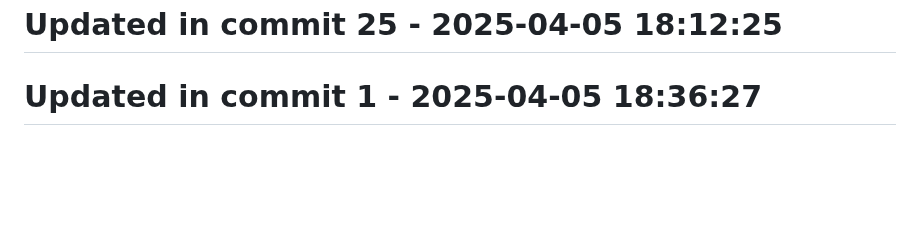
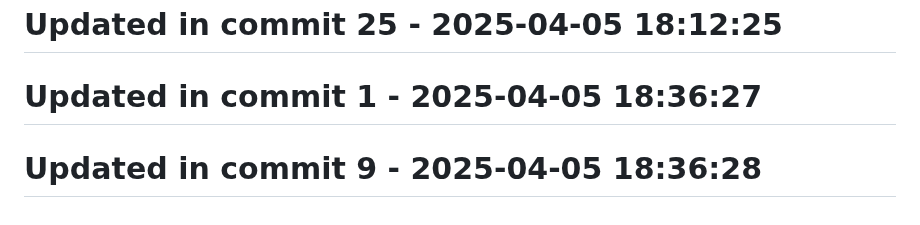
Before and after one commit to llamasearchai/llamamoonlight, a Markdown page: README.md, the part around the change. Drawn GitHub-style; blank space fills up the shorter version.

```diff
--- a/README.md
+++ b/README.md
@@ -220,3 +220,5 @@ at your option.
 # Updated in commit 25 - 2025-04-05 18:12:25
 
 # Updated in commit 1 - 2025-04-05 18:36:27
+
+# Updated in commit 9 - 2025-04-05 18:36:28
```
